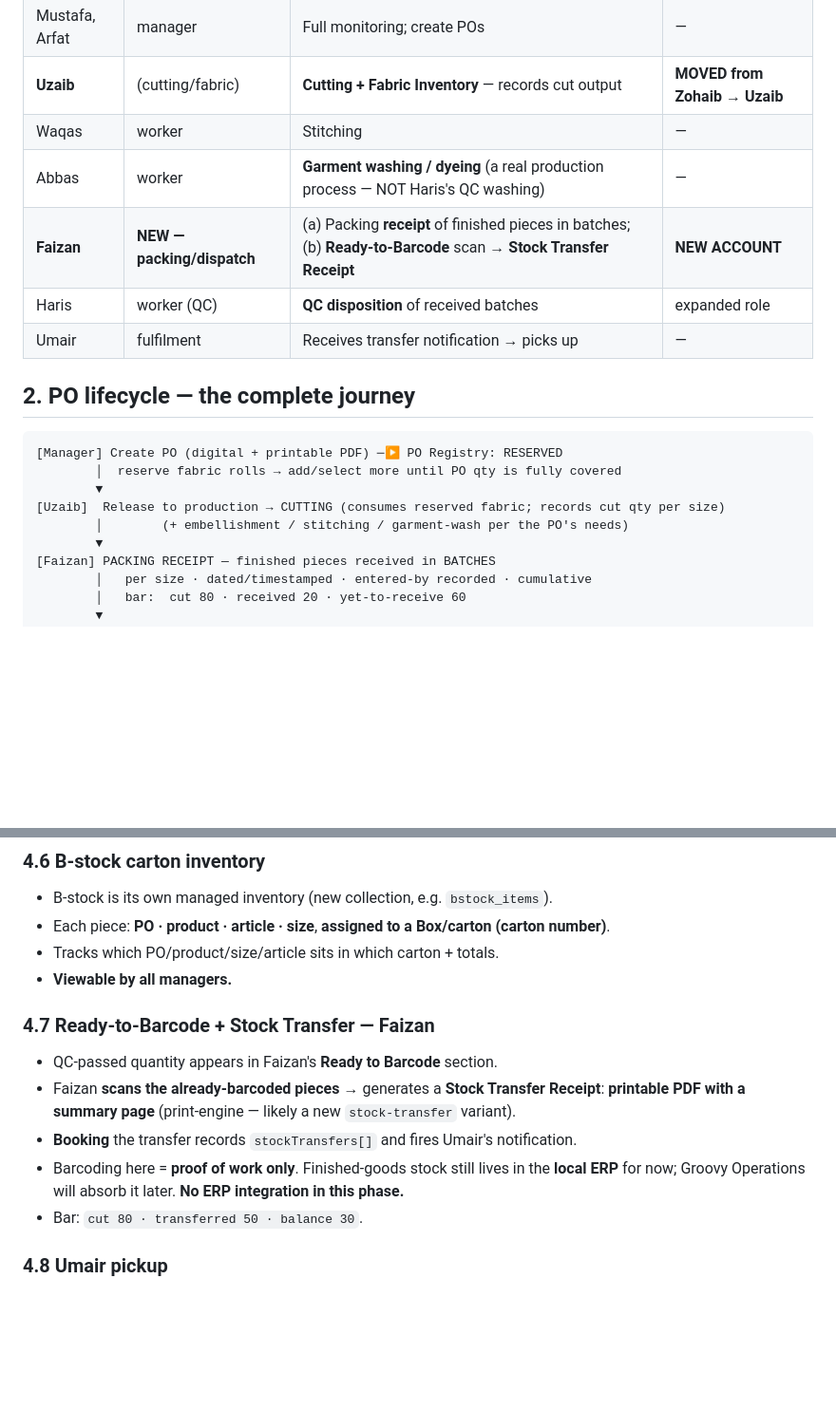
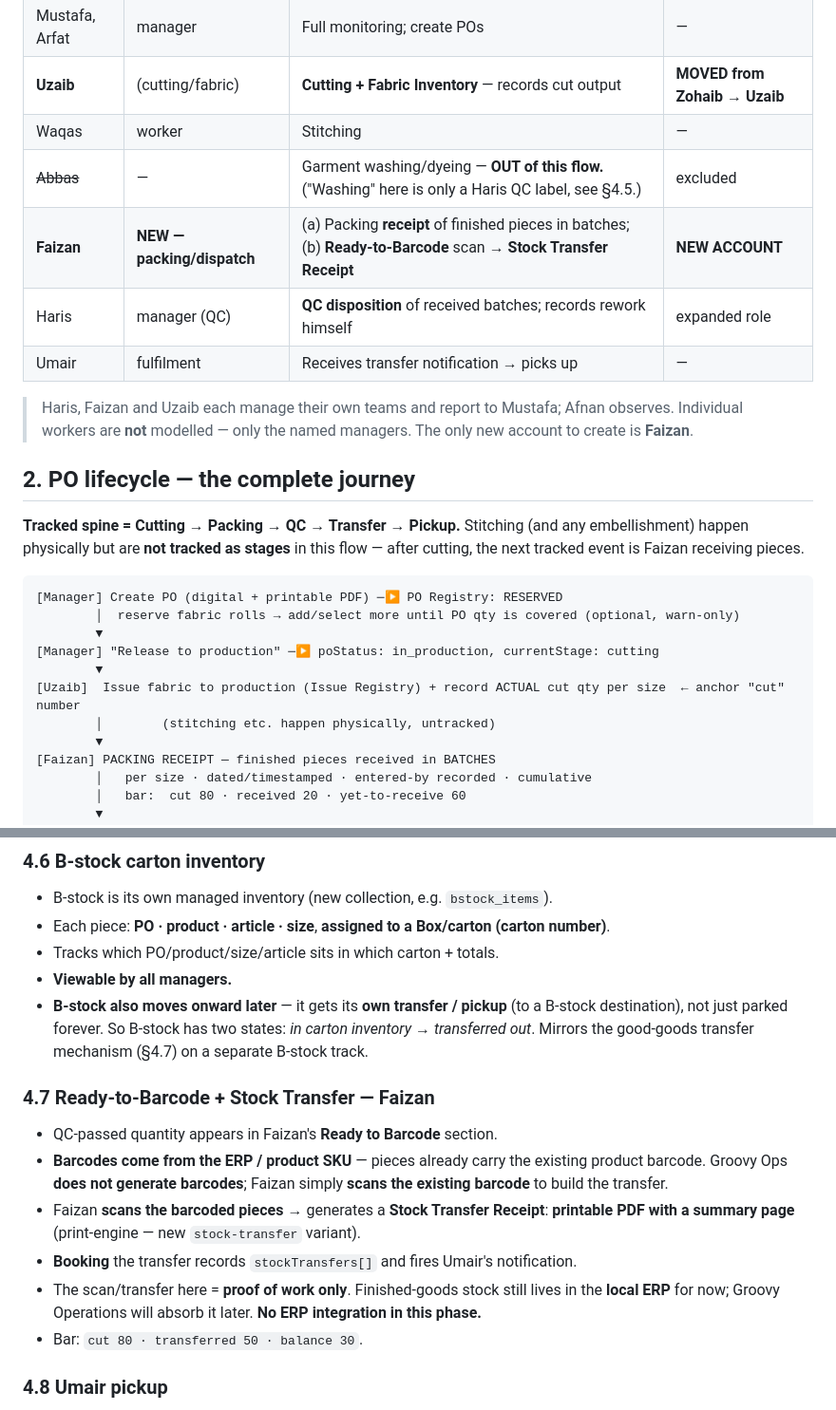
Before and after one commit to afnanbit2-bit/Groovy-Operations, a Markdown page: PO_PRODUCTION_FLOW_PLAN.md, 2 parts joined by grey strips. Shown at 95% size. Rendered like a GitHub page; blank space fills up the shorter version.

````diff
--- a/PO_PRODUCTION_FLOW_PLAN.md
+++ b/PO_PRODUCTION_FLOW_PLAN.md
@@ -26,19 +26,29 @@
 | Mustafa, Arfat | manager | Full monitoring; create POs | — |
 | **Uzaib** | (cutting/fabric) | **Cutting + Fabric Inventory** — records cut output | **MOVED from Zohaib → Uzaib** |
 | Waqas | worker | Stitching | — |
-| Abbas | worker | **Garment washing / dyeing** (a real production process — NOT Haris's QC washing) | — |
+| ~~Abbas~~ | — | Garment washing/dyeing — **OUT of this flow.** ("Washing" here is only a Haris QC label, see §4.5.) | excluded |
 | **Faizan** | **NEW — packing/dispatch** | (a) Packing **receipt** of finished pieces in batches; (b) **Ready-to-Barcode** scan → **Stock Transfer Receipt** | **NEW ACCOUNT** |
-| Haris | worker (QC) | **QC disposition** of received batches | expanded role |
+| Haris | manager (QC) | **QC disposition** of received batches; records rework himself | expanded role |
 | Umair | fulfilment | Receives transfer notification → picks up | — |
+
+> Haris, Faizan and Uzaib each manage their own teams and report to Mustafa;
+> Afnan observes. Individual workers are **not** modelled — only the named
+> managers. The only new account to create is **Faizan**.
 
 ## 2. PO lifecycle — the complete journey
 
+**Tracked spine = Cutting → Packing → QC → Transfer → Pickup.** Stitching (and
+any embellishment) happen physically but are **not tracked as stages** in this
+flow — after cutting, the next tracked event is Faizan receiving pieces.
+
 ```
 [Manager] Create PO (digital + printable PDF) ─▶ PO Registry: RESERVED
-        │  reserve fabric rolls → add/select more until PO qty is fully covered
+        │  reserve fabric rolls → add/select more until PO qty is covered (optional, warn-only)
         ▼
-[Uzaib]  Release to production → CUTTING (consumes reserved fabric; records cut qty per size)
-        │        (+ embellishment / stitching / garment-wash per the PO's needs)
+[Manager] "Release to production" ─▶ poStatus: in_production, currentStage: cutting
+        ▼
+[Uzaib]  Issue fabric to production (Issue Registry) + record ACTUAL cut qty per size  ← anchor "cut" number
+        │        (stitching etc. happen physically, untracked)
         ▼
 [Faizan] PACKING RECEIPT — finished pieces received in BATCHES
         │   per size · dated/timestamped · entered-by recorded · cumulative
@@ -148,17 +159,24 @@ Append-only sub-logs (each entry: qty, size, timestamp, user):
   (carton number)**.
 - Tracks which PO/product/size/article sits in which carton + totals.
 - **Viewable by all managers.**
+- **B-stock also moves onward later** — it gets its **own transfer / pickup**
+  (to a B-stock destination), not just parked forever. So B-stock has two
+  states: *in carton inventory* → *transferred out*. Mirrors the good-goods
+  transfer mechanism (§4.7) on a separate B-stock track.
 
 ### 4.7 Ready-to-Barcode + Stock Transfer — Faizan
 - QC-passed quantity appears in Faizan's **Ready to Barcode** section.
-- Faizan **scans the already-barcoded pieces** → generates a **Stock Transfer
-  Receipt**: **printable PDF with a summary page** (print-engine — likely a new
-  `stock-transfer` variant).
+- **Barcodes come from the ERP / product SKU** — pieces already carry the
+  existing product barcode. Groovy Ops **does not generate barcodes**; Faizan
+  simply **scans the existing barcode** to build the transfer.
+- Faizan **scans the barcoded pieces** → generates a **Stock Transfer Receipt**:
+  **printable PDF with a summary page** (print-engine — new `stock-transfer`
+  variant).
 - **Booking** the transfer records `stockTransfers[]` and fires Umair's
   notification.
-- Barcoding here = **proof of work only**. Finished-goods stock still lives in
-  the **local ERP** for now; Groovy Operations will absorb it later. **No ERP
-  integration in this phase.**
+- The scan/transfer here = **proof of work only**. Finished-goods stock still
+  lives in the **local ERP** for now; Groovy Operations will absorb it later.
+  **No ERP integration in this phase.**
 - Bar: `cut 80 · transferred 50 · balance 30`.
 
 ### 4.8 Umair pickup
````
Also changed, not shown: other parts of PO_PRODUCTION_FLOW_PLAN.md (+50 -29 lines).
